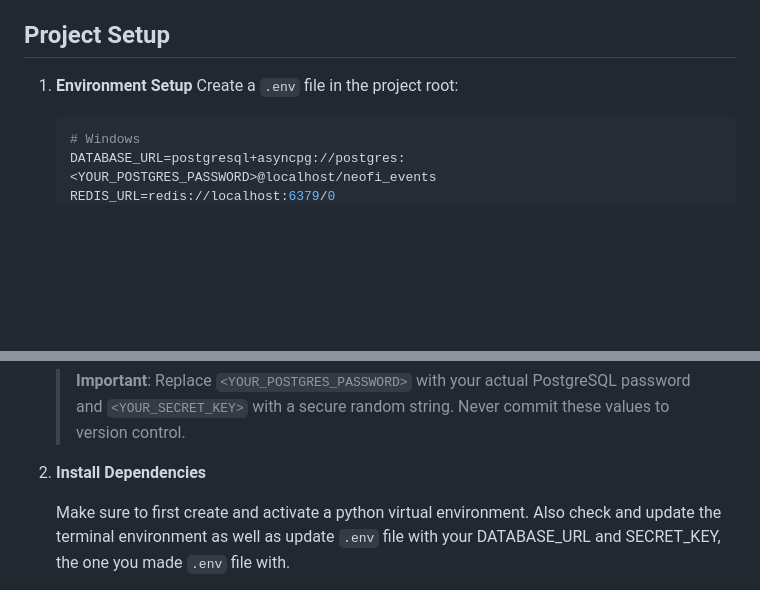
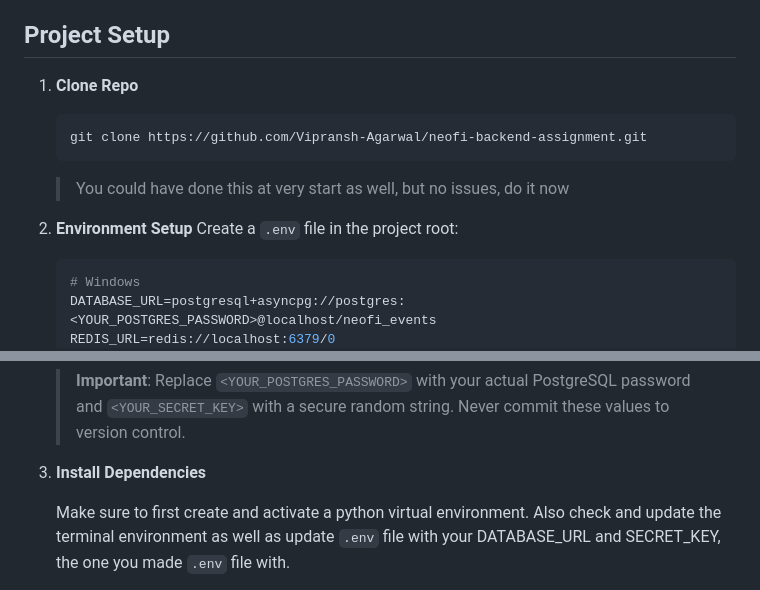
Before and after one commit to Vipransh-Agarwal/neofi-backend-assignment, a Markdown page: README.md, 2 parts joined by grey strips. Drawn GitHub-style; blank space fills up the shorter version.

````diff
--- a/README.md
+++ b/README.md
@@ -58,7 +58,14 @@ A RESTful API for an event scheduling application with collaborative editing fea
 
 ## Project Setup
 
-1. **Environment Setup**
+1. **Clone Repo**
+
+    ```env
+   git clone https://github.com/Vipransh-Agarwal/neofi-backend-assignment.git
+   ```
+   > You could have done this at very start as well, but no issues, do it now
+
+2. **Environment Setup**
    Create a `.env` file in the project root:
    ```env
    # Windows
@@ -73,7 +80,7 @@ A RESTful API for an event scheduling application with collaborative editing fea
 
    > **Important**: Replace `<YOUR_POSTGRES_PASSWORD>` with your actual PostgreSQL password and `<YOUR_SECRET_KEY>` with a secure random string. Never commit these values to version control.
 
-2. **Install Dependencies**
+3. **Install Dependencies**
 
    Make sure to first create and activate a python virtual environment. Also check and update the terminal environment as well as update `.env` file with your DATABASE_URL and SECRET_KEY, the one you made `.env` file with.
 
````
